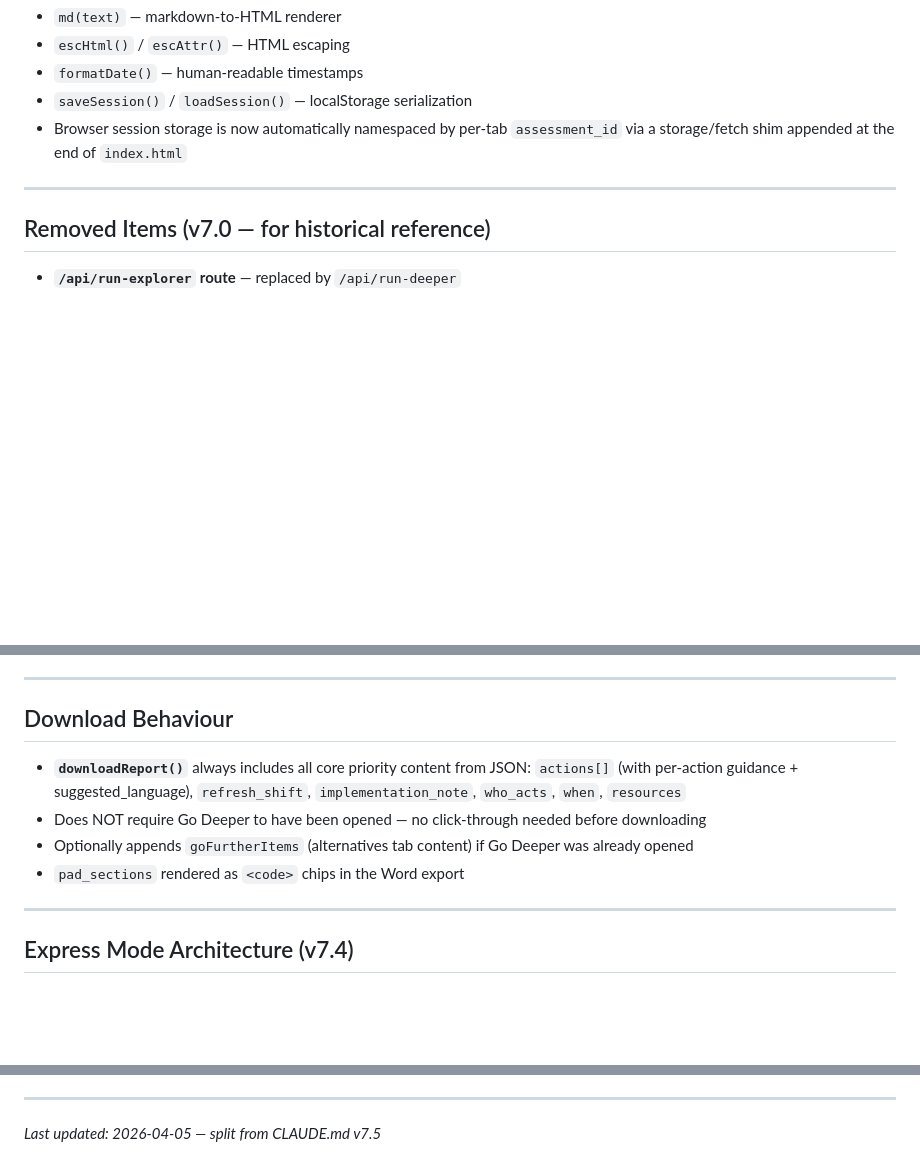
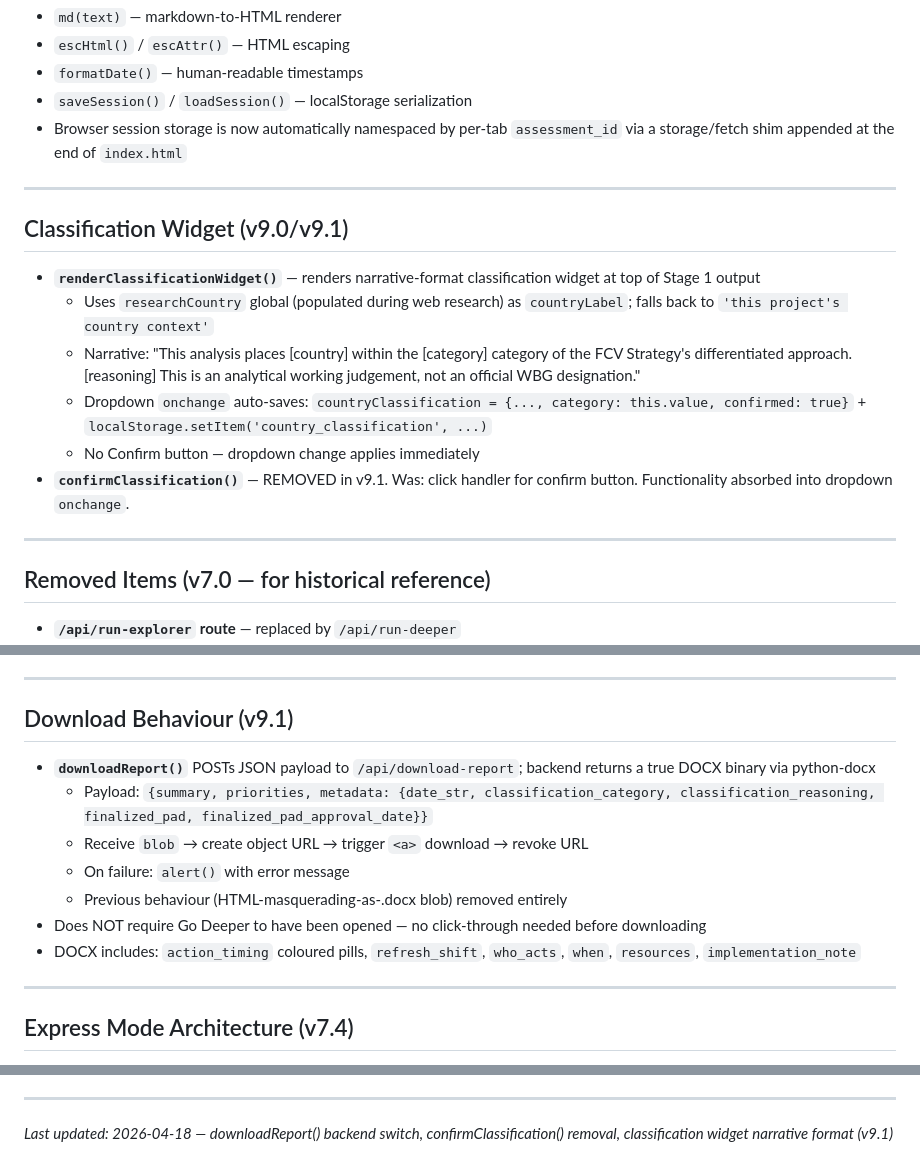
Before and after one commit to ljonestz/FCV-AGENT, a Markdown page: docs/reference/reference_frontend_functions.md, 3 parts joined by grey strips. Drawn GitHub-style; blank space fills up the shorter version.

```diff
--- a/docs/reference/reference_frontend_functions.md
+++ b/docs/reference/reference_frontend_functions.md
@@ -55,6 +55,17 @@
 
 ---
 
+## Classification Widget (v9.0/v9.1)
+
+- **`renderClassificationWidget()`** — renders narrative-format classification widget at top of Stage 1 output
+  - Uses `researchCountry` global (populated during web research) as `countryLabel`; falls back to `'this project's country context'`
+  - Narrative: "This analysis places [country] within the [category] category of the FCV Strategy's differentiated approach. [reasoning] This is an analytical working judgement, not an official WBG designation."
+  - Dropdown `onchange` auto-saves: `countryClassification = {..., category: this.value, confirmed: true}` + `localStorage.setItem('country_classification', ...)`
+  - No Confirm button — dropdown change applies immediately
+- **`confirmClassification()`** — REMOVED in v9.1. Was: click handler for confirm button. Functionality absorbed into dropdown `onchange`.
+
+---
+
 ## Removed Items (v7.0 — for historical reference)
 
 - **`/api/run-explorer` route** — replaced by `/api/run-deeper`
@@ -69,12 +80,15 @@
 
 ---
 
-## Download Behaviour
+## Download Behaviour (v9.1)
 
-- **`downloadReport()`** always includes all core priority content from JSON: `actions[]` (with per-action guidance + suggested_language), `refresh_shift`, `implementation_note`, `who_acts`, `when`, `resources`
+- **`downloadReport()`** POSTs JSON payload to `/api/download-report`; backend returns a true DOCX binary via python-docx
+  - Payload: `{summary, priorities, metadata: {date_str, classification_category, classification_reasoning, finalized_pad, finalized_pad_approval_date}}`
+  - Receive `blob` → create object URL → trigger `<a>` download → revoke URL
+  - On failure: `alert()` with error message
+  - Previous behaviour (HTML-masquerading-as-.docx blob) removed entirely
 - Does NOT require Go Deeper to have been opened — no click-through needed before downloading
-- Optionally appends `goFurtherItems` (alternatives tab content) if Go Deeper was already opened
-- `pad_sections` rendered as `<code>` chips in the Word export
+- DOCX includes: `action_timing` coloured pills, `refresh_shift`, `who_acts`, `when`, `resources`, `implementation_note`
 
 ---
 
@@ -144,4 +158,4 @@ Both modes use identical prompts, code paths, and output quality. Express is a f
 
 ---
 
-*Last updated: 2026-04-05 — split from CLAUDE.md v7.5*
+*Last updated: 2026-04-18 — downloadReport() backend switch, confirmClassification() removal, classification widget narrative format (v9.1)*
```
Also changed, not shown: docs/reference/reference_backend_routes.md (+25 -1 lines).
